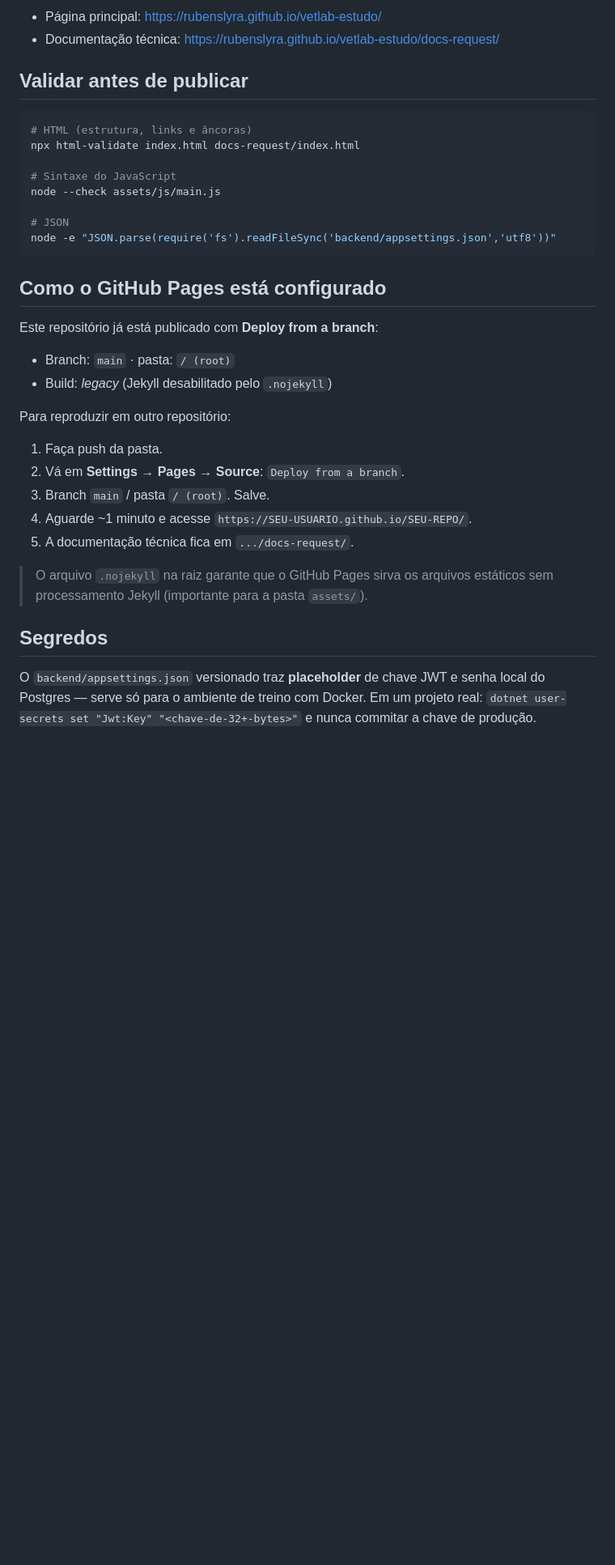
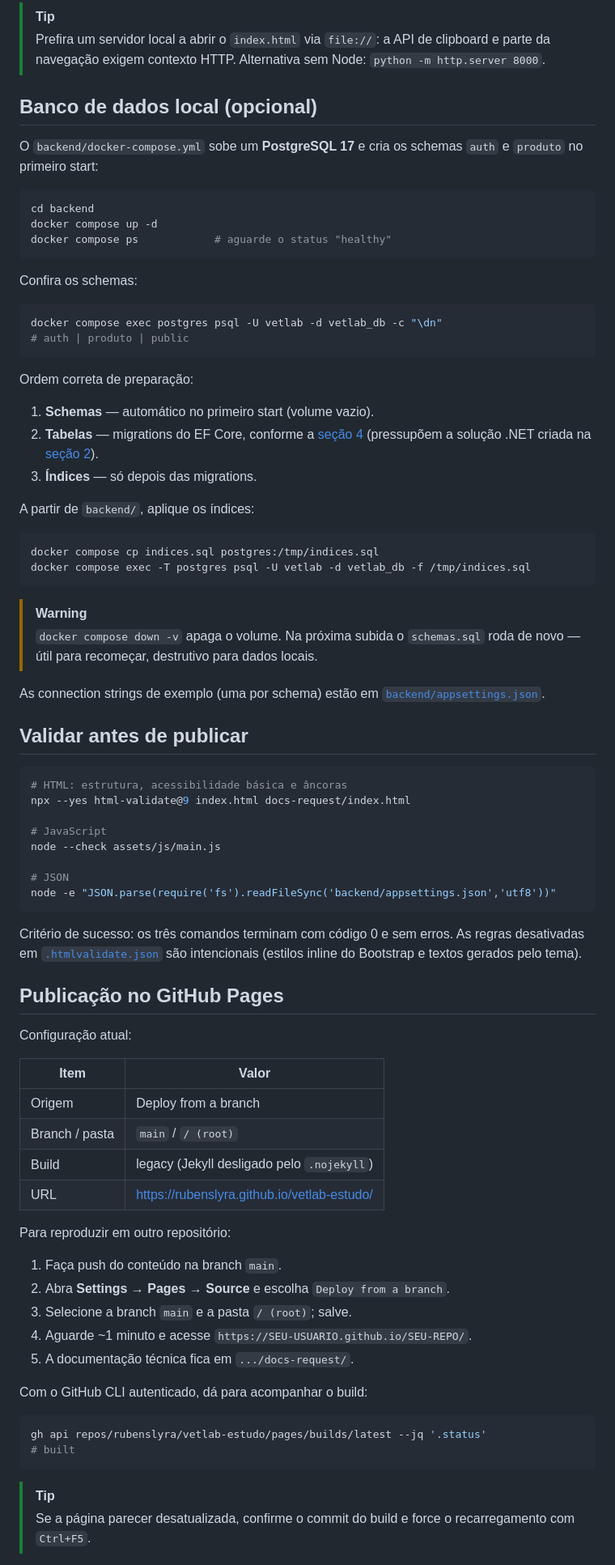
Before and after one commit to rubenslyra/vetlab-estudo, a Markdown page: README.md, the part around one of its changes. Shown at 81% size. GitHub-like rendering; blank space fills up the shorter version.

Commit message:
docs: polish README with badges and clearer setup instructions

````diff
--- a/README.md
+++ b/README.md
@@ -26,42 +71,94 @@ vetlab-repo/
 
-- Página principal: https://rubenslyra.github.io/vetlab-estudo/
-- Documentação técnica: https://rubenslyra.github.io/vetlab-estudo/docs-request/
+> [!TIP]
+> Prefira um servidor local a abrir o `index.html` via `file://`: a API de
+> clipboard e parte da navegação exigem contexto HTTP. Alternativa sem Node:
+> `python -m http.server 8000`.
+
+## Banco de dados local (opcional)
+
+O `backend/docker-compose.yml` sobe um **PostgreSQL 17** e cria os schemas
+`auth` e `produto` no primeiro start:
+
+```bash
+cd backend
+docker compose up -d
+docker compose ps            # aguarde o status "healthy"
+```
+
+Confira os schemas:
+
+```bash
+docker compose exec postgres psql -U vetlab -d vetlab_db -c "\dn"
+# auth | produto | public
+```
+
+Ordem correta de preparação:
+
+1. **Schemas** — automático no primeiro start (volume vazio).
+2. **Tabelas** — migrations do EF Core, conforme a
+   [seção 4](https://rubenslyra.github.io/vetlab-estudo/docs-request/#setup)
+   (pressupõem a solução .NET criada na
+   [seção 2](https://rubenslyra.github.io/vetlab-estudo/docs-request/#estrutura)).
+3. **Índices** — só depois das migrations.
+
+A partir de `backend/`, aplique os índices:
+
+```bash
+docker compose cp indices.sql postgres:/tmp/indices.sql
+docker compose exec -T postgres psql -U vetlab -d vetlab_db -f /tmp/indices.sql
+```
+
+> [!WARNING]
+> `docker compose down -v` apaga o volume. Na próxima subida o `schemas.sql`
+> roda de novo — útil para recomeçar, destrutivo para dados locais.
+
+As connection strings de exemplo (uma por schema) estão em
+[`backend/appsettings.json`](backend/appsettings.json).
 
 ## Validar antes de publicar
 
 ```bash
-# HTML (estrutura, links e âncoras)
-npx html-validate index.html docs-request/index.html
+# HTML: estrutura, acessibilidade básica e âncoras
+npx --yes html-validate@9 index.html docs-request/index.html
 
-# Sintaxe do JavaScript
+# JavaScript
 node --check assets/js/main.js
 
 # JSON
 node -e "JSON.parse(require('fs').readFileSync('backend/appsettings.json','utf8'))"
 ```
 
-## Como o GitHub Pages está configurado
+Critério de sucesso: os três comandos terminam com código 0 e sem erros.
+As regras desativadas em [`.htmlvalidate.json`](.htmlvalidate.json) são
+intencionais (estilos inline do Bootstrap e textos gerados pelo tema).
 
-Este repositório já está publicado com **Deploy from a branch**:
+## Publicação no GitHub Pages
 
-- Branch: `main` · pasta: `/ (root)`
-- Build: *legacy* (Jekyll desabilitado pelo `.nojekyll`)
+Configuração atual:
+
+| Item | Valor |
+|---|---|
+| Origem | Deploy from a branch |
+| Branch / pasta | `main` / `/ (root)` |
+| Build | legacy (Jekyll desligado pelo `.nojekyll`) |
+| URL | <https://rubenslyra.github.io/vetlab-estudo/> |
 
 Para reproduzir em outro repositório:
 
-1. Faça push da pasta.
-2. Vá em **Settings → Pages** → **Source**: `Deploy from a branch`.
-3. Branch `main` / pasta `/ (root)`. Salve.
+1. Faça push do conteúdo na branch `main`.
+2. Abra **Settings → Pages → Source** e escolha `Deploy from a branch`.
+3. Selecione a branch `main` e a pasta `/ (root)`; salve.
 4. Aguarde ~1 minuto e acesse `https://SEU-USUARIO.github.io/SEU-REPO/`.
 5. A documentação técnica fica em `.../docs-request/`.
 
-> O arquivo `.nojekyll` na raiz garante que o GitHub Pages sirva os arquivos
-> estáticos sem processamento Jekyll (importante para a pasta `assets/`).
+Com o GitHub CLI autenticado, dá para acompanhar o build:
 
-## Segredos
+```bash
+gh api repos/rubenslyra/vetlab-estudo/pages/builds/latest --jq '.status'
+# built
+```
 
-O `backend/appsettings.json` versionado traz **placeholder** de chave JWT e senha
-local do Postgres — serve só para o ambiente de treino com Docker. Em um projeto
-real: `dotnet user-secrets set "Jwt:Key" "<chave-de-32+-bytes>"` e nunca commitar
-a chave de produção.
+> [!TIP]
+> Se a página parecer desatualizada, confirme o commit do build e force o
+> recarregamento com `Ctrl+F5`.
 
````
Also changed, not shown: other parts of README.md (+103 -26 lines).
